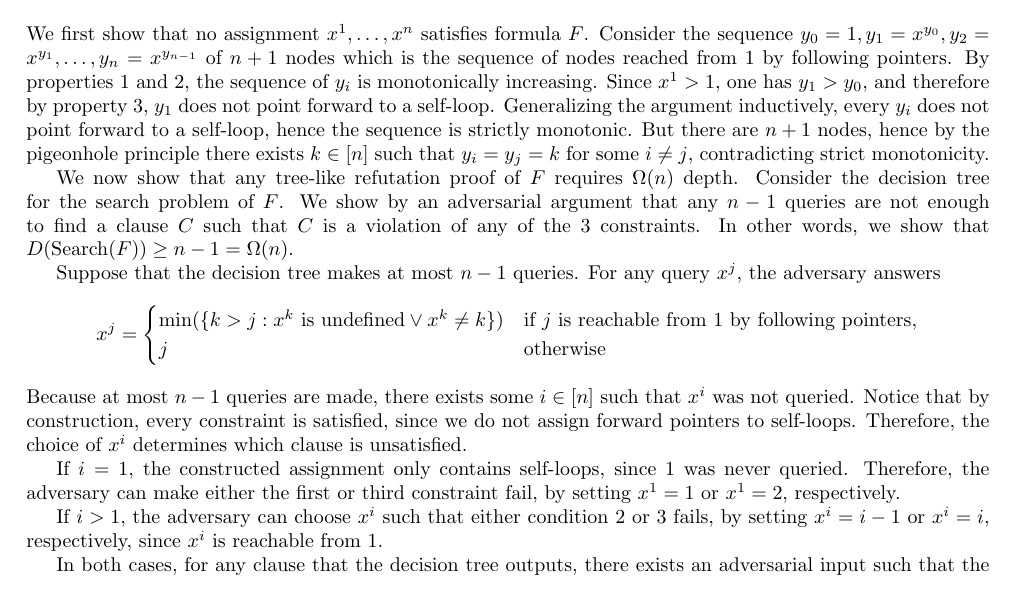
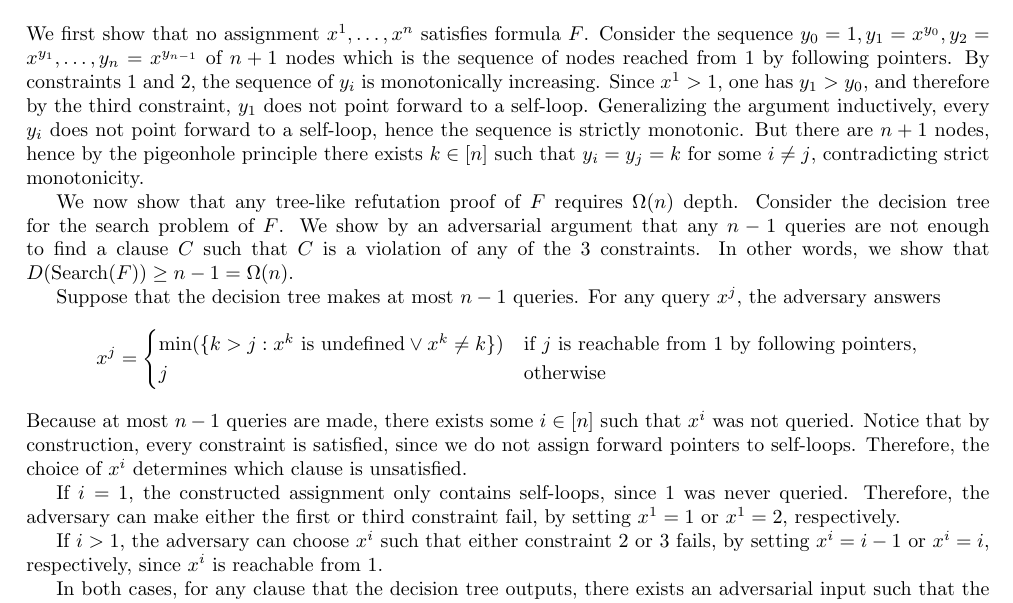
Before and after one commit to shilangyu/computational_complexity_homework, a LaTeX problem sheet (homework_3/solutions.tex): part of the page, cut so that both start at the same text. Compiled offline with pdfLaTeX.

Commit message:
Rename property/condition to constraint

```diff
--- a/homework_3/solutions.tex
+++ b/homework_3/solutions.tex
@@ -34,9 +34,9 @@ Marcin Wojnarowski}
 We first show that no assignment $x^{1}, \ldots, x^{n}$ satisfies formula $F$.
 Consider the sequence $y_0 = 1, y_1 = x^{y_0}, y_2 = x^{y_1}, \ldots, y_{n}
 = x^{y_{n-1}}$ of $n+1$ nodes which is the sequence of nodes reached from $1$ by
-following pointers. By properties 1 and 2, the sequence of $y_i$ is
+following pointers. By constraints 1 and 2, the sequence of $y_i$ is
 monotonically increasing. Since $x^1 > 1$, one has $y_1 > y_0$, and therefore by
-property 3, $y_1$ does not point forward to a self-loop. Generalizing the
+the third constraint, $y_1$ does not point forward to a self-loop. Generalizing the
 argument inductively, every $y_i$ does not point forward to a self-loop, hence
 the sequence is strictly monotonic. But there are $n+1$ nodes, hence by the
 pigeonhole principle there exists $k \in [n]$ such that $y_i = y_j = k$ for some
@@ -61,7 +61,7 @@ If $i = 1$, the constructed assignment only contains self-loops, since $1$ was
 never queried. Therefore, the adversary can make either the first or third
 constraint fail, by setting $x^1 = 1$ or $x^1 = 2$, respectively.
 
-If $i > 1$, the adversary can choose $x^i$ such that either condition 2 or
+If $i > 1$, the adversary can choose $x^i$ such that either constraint 2 or
 3 fails, by setting $x^i = i - 1$ or $x^i = i$, respectively, since $x^i$ is
 reachable from $1$.
 
```
